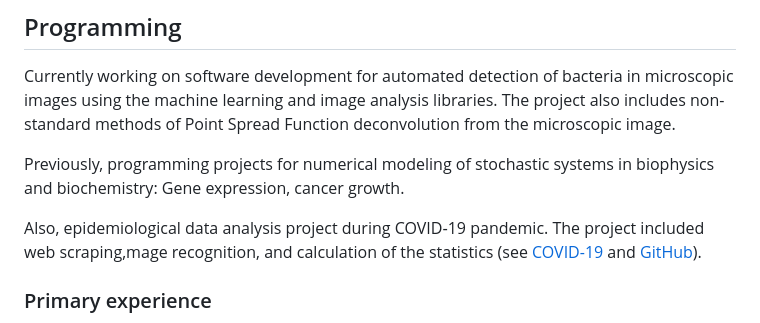
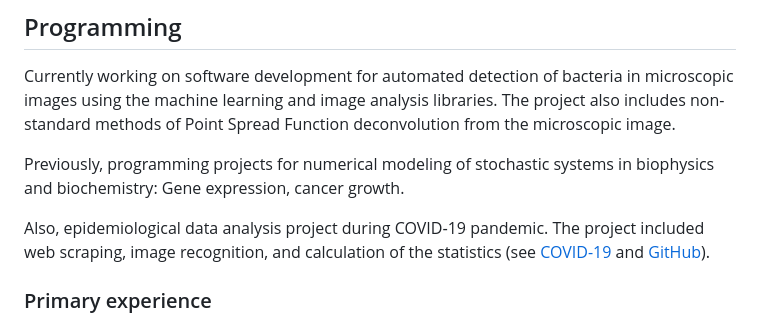
Before and after one commit to anuszka/anuszka.github.io, a Markdown page: index.md, the part around the change. Rendered like a GitHub page.

Commit message:
Correct typo

```diff
--- a/index.md
+++ b/index.md
@@ -47,7 +47,7 @@ Currently working on software development for automated detection of bacteria in
 
 Previously, programming projects for numerical modeling of stochastic systems in biophysics and biochemistry: Gene expression, cancer growth.
 
-Also, epidemiological data analysis project during COVID‑19 pandemic. The project included web scraping,mage recognition, and calculation of the statistics (see [COVID-19](#covid-19-advisory-team-to-the-president-of-the-polish-academy-of-sciences) and [GitHub](#github)).
+Also, epidemiological data analysis project during COVID‑19 pandemic. The project included web scraping, image recognition, and calculation of the statistics (see [COVID-19](#covid-19-advisory-team-to-the-president-of-the-polish-academy-of-sciences) and [GitHub](#github)).
 
 ### Primary experience
 
```
